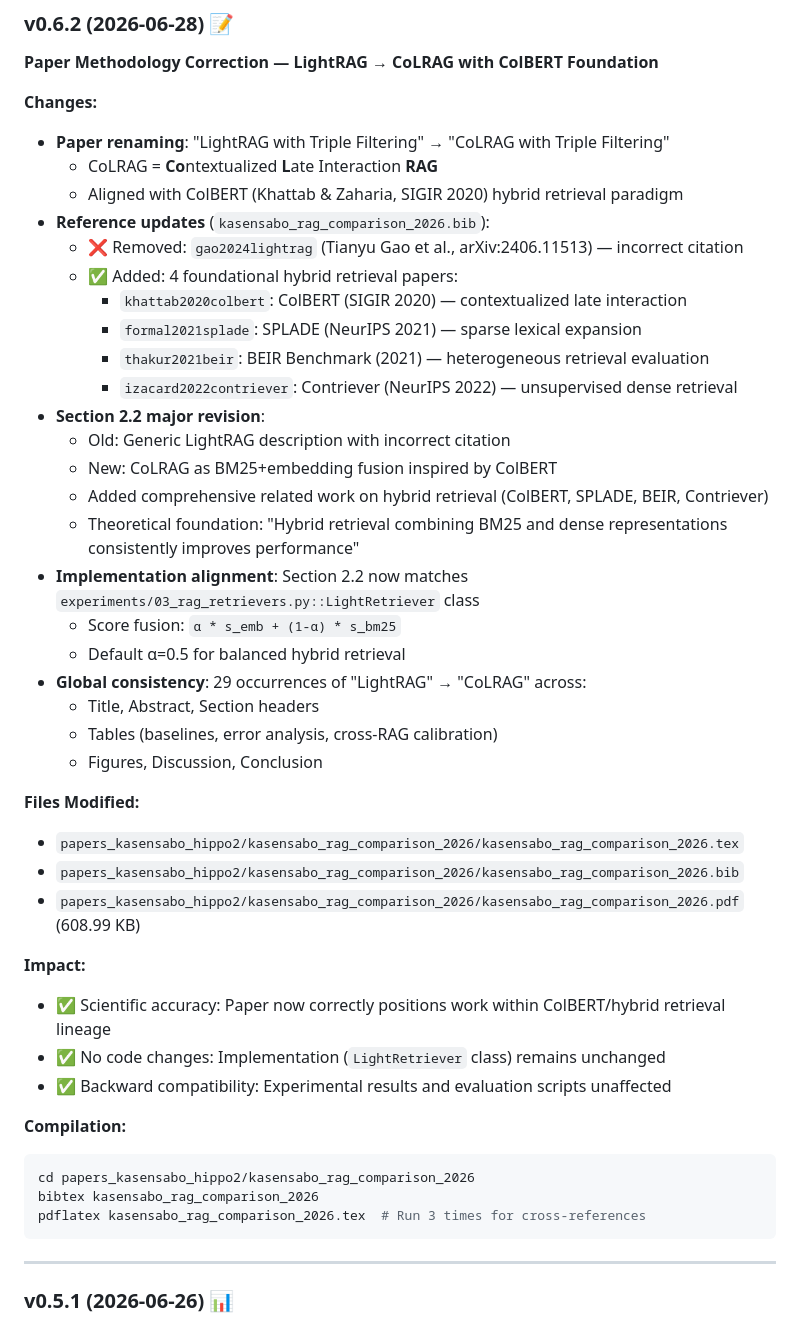
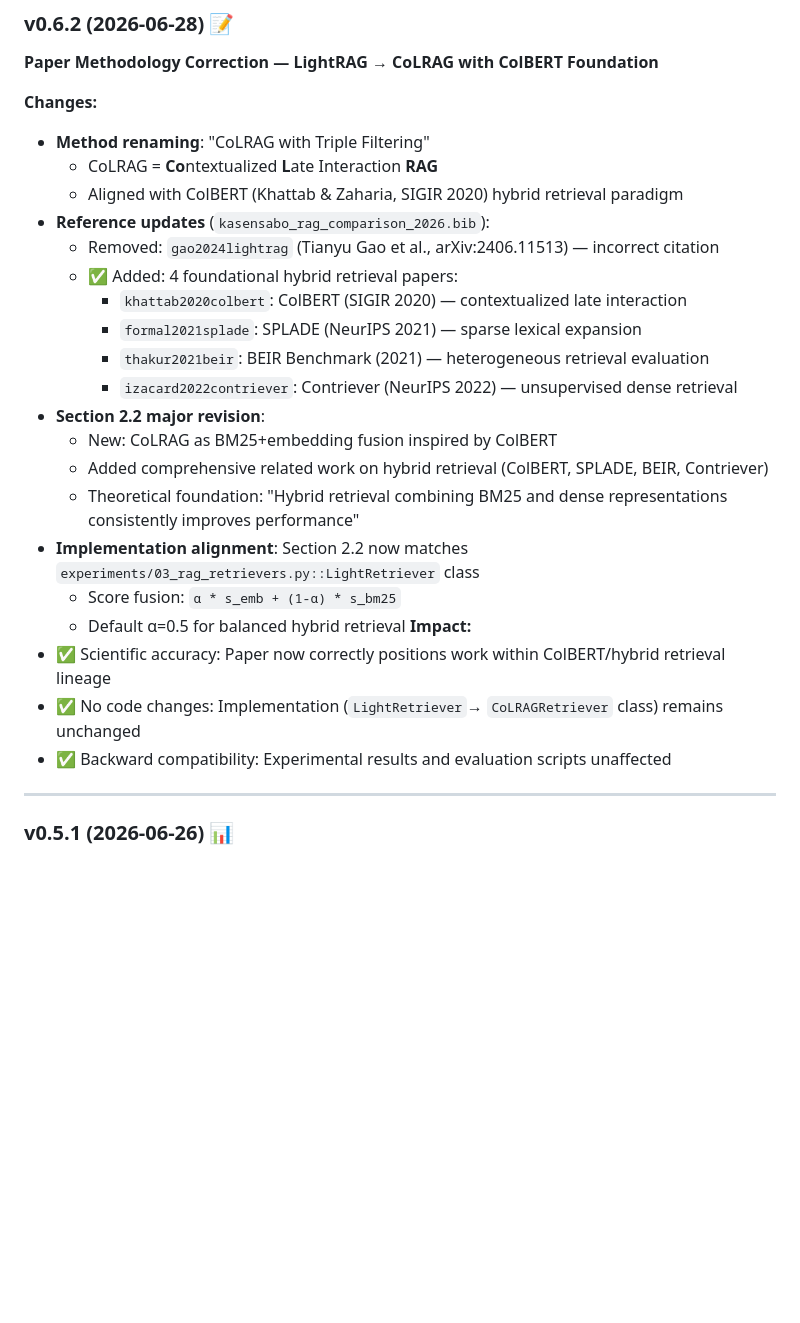
Before and after one commit to tk-yasuno/kasensabo_hipporag2, a Markdown page: README.md, the part around the change. GitHub-like rendering; blank space fills up the shorter version.

````diff
--- a/README.md
+++ b/README.md
@@ -25,45 +25,27 @@ A reproducible benchmark comparing three RAG retrieval strategies on Japanese ci
 **Paper Methodology Correction — LightRAG → CoLRAG with ColBERT Foundation**
 
 **Changes:**
-- **Paper renaming**: "LightRAG with Triple Filtering" → "CoLRAG with Triple Filtering"
+- **Method renaming**: "CoLRAG with Triple Filtering"
   - CoLRAG = **Co**ntextualized **L**ate Interaction **RAG**
   - Aligned with ColBERT (Khattab & Zaharia, SIGIR 2020) hybrid retrieval paradigm
 - **Reference updates** (`kasensabo_rag_comparison_2026.bib`):
-  - ❌ Removed: `gao2024lightrag` (Tianyu Gao et al., arXiv:2406.11513) — incorrect citation
+  - Removed: `gao2024lightrag` (Tianyu Gao et al., arXiv:2406.11513) — incorrect citation
   - ✅ Added: 4 foundational hybrid retrieval papers:
     - `khattab2020colbert`: ColBERT (SIGIR 2020) — contextualized late interaction
     - `formal2021splade`: SPLADE (NeurIPS 2021) — sparse lexical expansion
     - `thakur2021beir`: BEIR Benchmark (2021) — heterogeneous retrieval evaluation
     - `izacard2022contriever`: Contriever (NeurIPS 2022) — unsupervised dense retrieval
 - **Section 2.2 major revision**:
-  - Old: Generic LightRAG description with incorrect citation
   - New: CoLRAG as BM25+embedding fusion inspired by ColBERT
   - Added comprehensive related work on hybrid retrieval (ColBERT, SPLADE, BEIR, Contriever)
   - Theoretical foundation: "Hybrid retrieval combining BM25 and dense representations consistently improves performance"
 - **Implementation alignment**: Section 2.2 now matches `experiments/03_rag_retrievers.py::LightRetriever` class
   - Score fusion: `α * s_emb + (1-α) * s_bm25`
   - Default α=0.5 for balanced hybrid retrieval
-- **Global consistency**: 29 occurrences of "LightRAG" → "CoLRAG" across:
-  - Title, Abstract, Section headers
-  - Tables (baselines, error analysis, cross-RAG calibration)
-  - Figures, Discussion, Conclusion
-
-**Files Modified:**
-- `papers_kasensabo_hippo2/kasensabo_rag_comparison_2026/kasensabo_rag_comparison_2026.tex`
-- `papers_kasensabo_hippo2/kasensabo_rag_comparison_2026/kasensabo_rag_comparison_2026.bib`
-- `papers_kasensabo_hippo2/kasensabo_rag_comparison_2026/kasensabo_rag_comparison_2026.pdf` (608.99 KB)
-
 **Impact:**
 - ✅ Scientific accuracy: Paper now correctly positions work within ColBERT/hybrid retrieval lineage
-- ✅ No code changes: Implementation (`LightRetriever` class) remains unchanged
+- ✅ No code changes: Implementation (`LightRetriever`→ `CoLRAGRetriever` class) remains unchanged
 - ✅ Backward compatibility: Experimental results and evaluation scripts unaffected
-
-**Compilation:**
-```bash
-cd papers_kasensabo_hippo2/kasensabo_rag_comparison_2026
-bibtex kasensabo_rag_comparison_2026
-pdflatex kasensabo_rag_comparison_2026.tex  # Run 3 times for cross-references
-```
 
 ---
 
````
